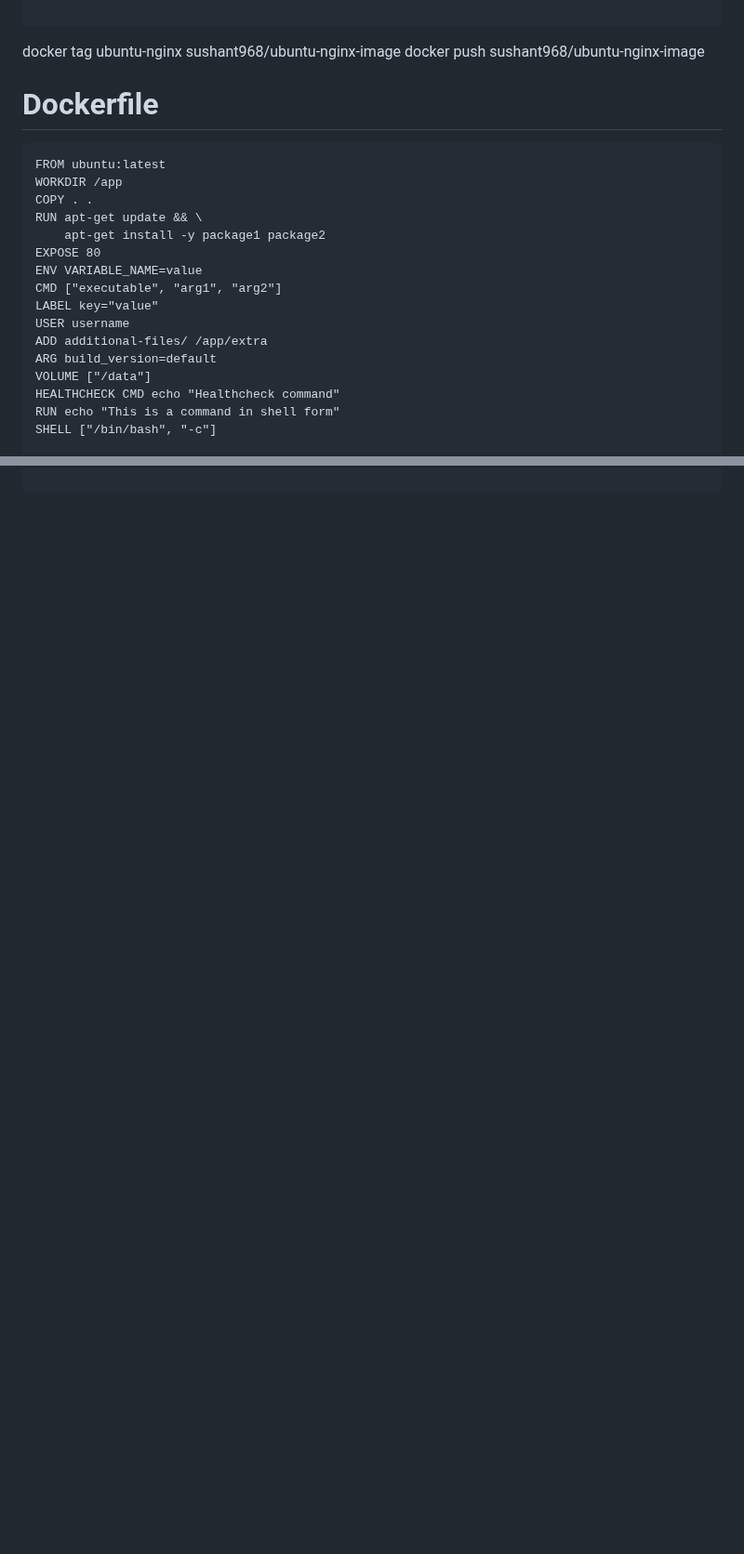
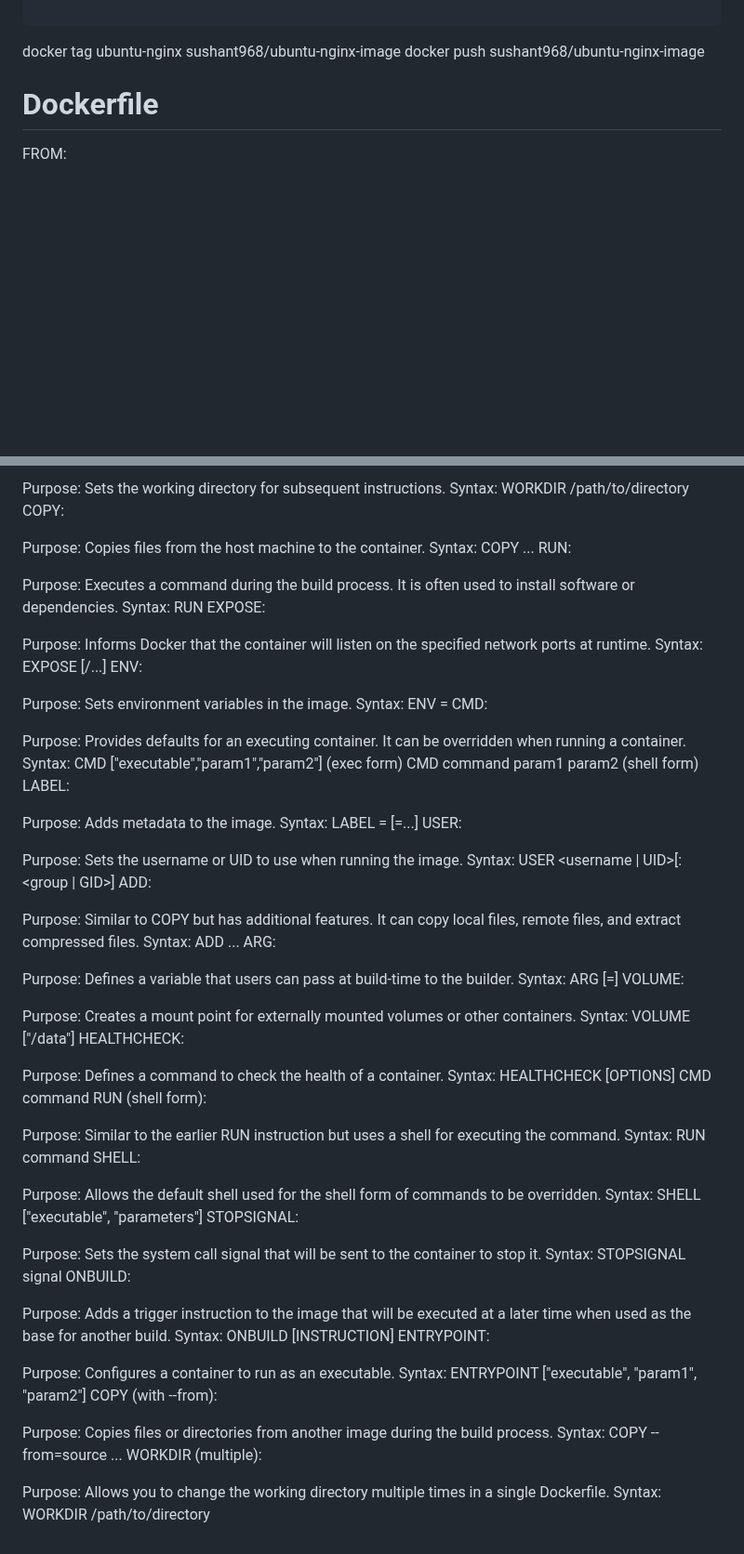
Before and after one commit to sushantrout/docker-complete-tutorial, a Markdown page: README.md, 2 parts joined by grey strips. Shown at 93% size. GitHub-like rendering; blank space fills up the shorter version.

````diff
--- a/README.md
+++ b/README.md
@@ -113,21 +113,5 @@ docker tag ubuntu-nginx sushant968/ubuntu-nginx-image
 docker push sushant968/ubuntu-nginx-image
 
 # Dockerfile
-```
-FROM ubuntu:latest
-WORKDIR /app
-COPY . .
-RUN apt-get update && \
-    apt-get install -y package1 package2
-EXPOSE 80
-ENV VARIABLE_NAME=value
-CMD ["executable", "arg1", "arg2"]
-LABEL key="value"
-USER username
-ADD additional-files/ /app/extra
-ARG build_version=default
-VOLUME ["/data"]
-HEALTHCHECK CMD echo "Healthcheck command"
-RUN echo "This is a command in shell form"
-SHELL ["/bin/bash", "-c"]
+FROM:
 
@@ -140,2 +121,77 @@ WORKDIR /app/subdirectory
 
-```
+Purpose: Sets the working directory for subsequent instructions.
+Syntax: WORKDIR /path/to/directory
+COPY:
+
+Purpose: Copies files from the host machine to the container.
+Syntax: COPY <src>... <dest>
+RUN:
+
+Purpose: Executes a command during the build process. It is often used to install software or dependencies.
+Syntax: RUN <command>
+EXPOSE:
+
+Purpose: Informs Docker that the container will listen on the specified network ports at runtime.
+Syntax: EXPOSE <port> [<port>/<protocol>...]
+ENV:
+
+Purpose: Sets environment variables in the image.
+Syntax: ENV <key>=<value>
+CMD:
+
+Purpose: Provides defaults for an executing container. It can be overridden when running a container.
+Syntax:
+CMD ["executable","param1","param2"] (exec form)
+CMD command param1 param2 (shell form)
+LABEL:
+
+Purpose: Adds metadata to the image.
+Syntax: LABEL <key>=<value> [<key>=<value>...]
+USER:
+
+Purpose: Sets the username or UID to use when running the image.
+Syntax: USER <username | UID>[:<group | GID>]
+ADD:
+
+Purpose: Similar to COPY but has additional features. It can copy local files, remote files, and extract compressed files.
+Syntax: ADD <src>... <dest>
+ARG:
+
+Purpose: Defines a variable that users can pass at build-time to the builder.
+Syntax: ARG <name>[=<default>]
+VOLUME:
+
+Purpose: Creates a mount point for externally mounted volumes or other containers.
+Syntax: VOLUME ["/data"]
+HEALTHCHECK:
+
+Purpose: Defines a command to check the health of a container.
+Syntax: HEALTHCHECK [OPTIONS] CMD command
+RUN (shell form):
+
+Purpose: Similar to the earlier RUN instruction but uses a shell for executing the command.
+Syntax: RUN command
+SHELL:
+
+Purpose: Allows the default shell used for the shell form of commands to be overridden.
+Syntax: SHELL ["executable", "parameters"]
+STOPSIGNAL:
+
+Purpose: Sets the system call signal that will be sent to the container to stop it.
+Syntax: STOPSIGNAL signal
+ONBUILD:
+
+Purpose: Adds a trigger instruction to the image that will be executed at a later time when used as the base for another build.
+Syntax: ONBUILD [INSTRUCTION]
+ENTRYPOINT:
+
+Purpose: Configures a container to run as an executable.
+Syntax: ENTRYPOINT ["executable", "param1", "param2"]
+COPY (with --from):
+
+Purpose: Copies files or directories from another image during the build process.
+Syntax: COPY --from=source <src>... <dest>
+WORKDIR (multiple):
+
+Purpose: Allows you to change the working directory multiple times in a single Dockerfile.
+Syntax: WORKDIR /path/to/directory
````
Also changed, not shown: other parts of README.md (+3 -6 lines).
